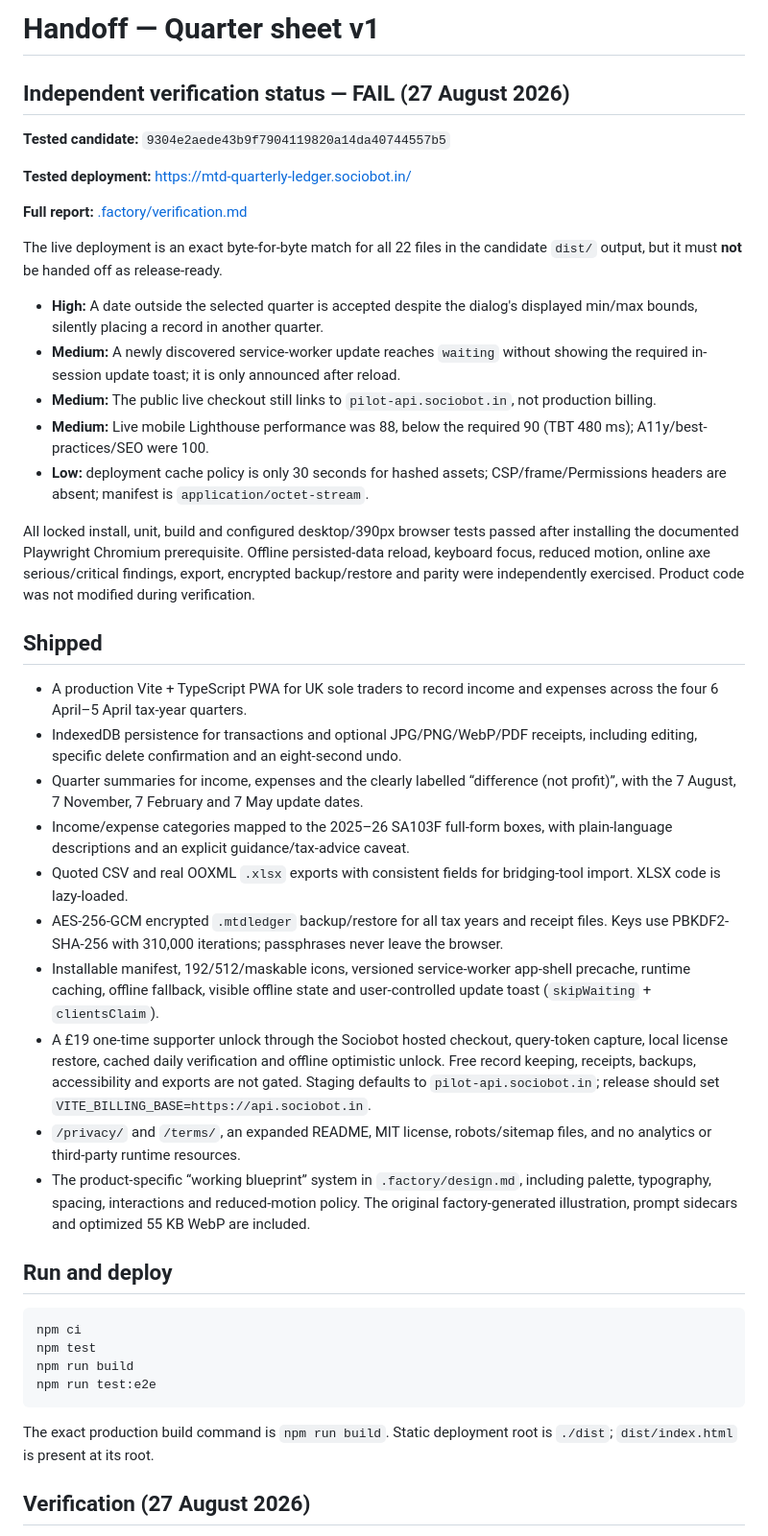
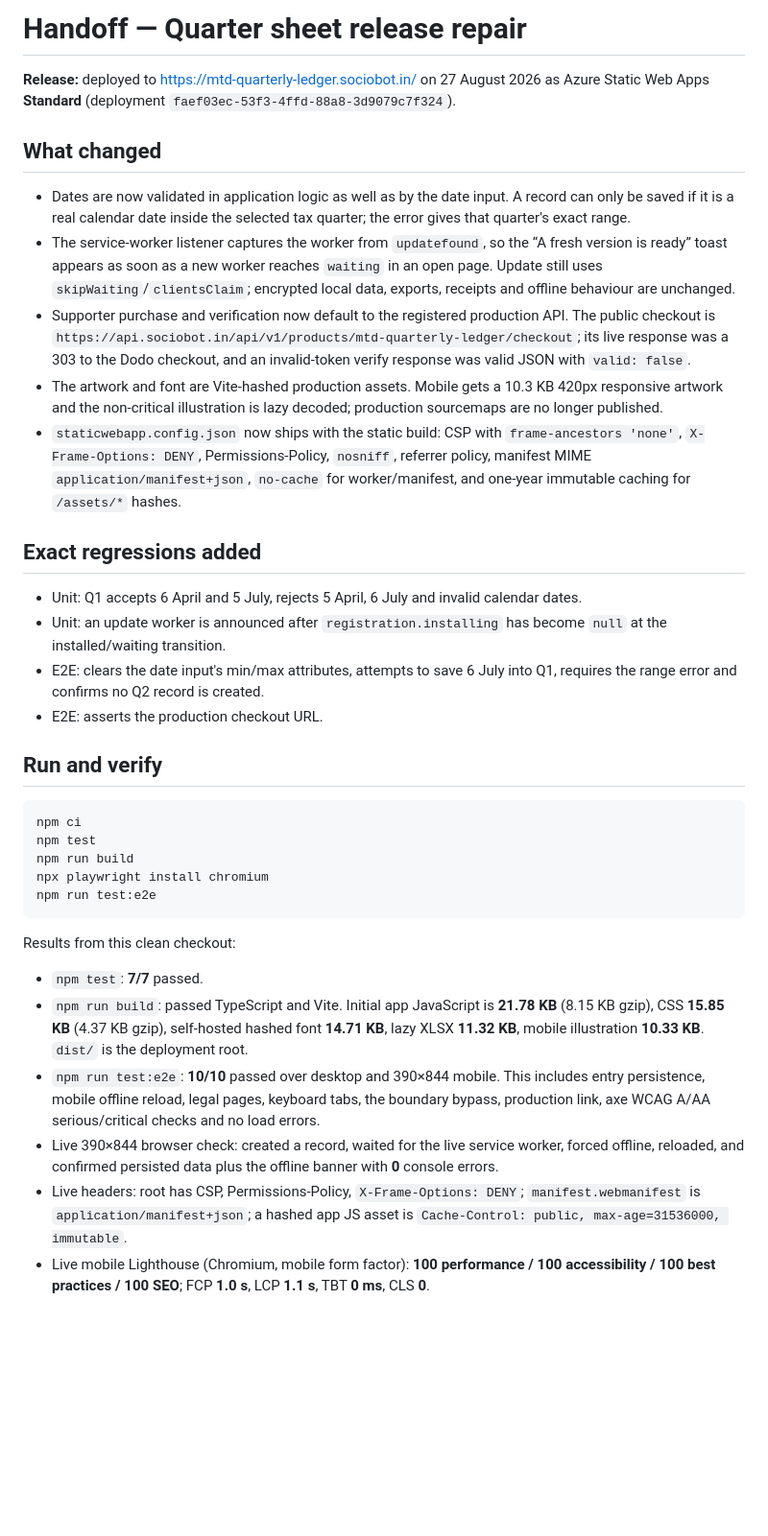
Before and after one commit to B-Divyesh/sf-mtd-quarterly-ledger, a Markdown page: .factory/handoff.md, the part around one of its changes. Shown at 96% size. Rendered like a GitHub page; blank space fills up the shorter version.

Commit message:
docs: record verified release handoff

````diff
--- a/.factory/handoff.md
+++ b/.factory/handoff.md
@@ -1,46 +1,38 @@
-# Handoff — Quarter sheet v1
+# Handoff — Quarter sheet release repair
 
-## Independent verification status — FAIL (27 August 2026)
+**Release:** deployed to <https://mtd-quarterly-ledger.sociobot.in/> on 27 August 2026 as Azure Static Web Apps **Standard** (deployment `faef03ec-53f3-4ffd-88a8-3d9079c7f324`).
 
-**Tested candidate:** `9304e2aede43b9f7904119820a14da40744557b5`
+## What changed
 
-**Tested deployment:** <https://mtd-quarterly-ledger.sociobot.in/>
+- Dates are now validated in application logic as well as by the date input. A record can only be saved if it is a real calendar date inside the selected tax quarter; the error gives that quarter's exact range.
+- The service-worker listener captures the worker from `updatefound`, so the “A fresh version is ready” toast appears as soon as a new worker reaches `waiting` in an open page. Update still uses `skipWaiting`/`clientsClaim`; encrypted local data, exports, receipts and offline behaviour are unchanged.
+- Supporter purchase and verification now default to the registered production API. The public checkout is `https://api.sociobot.in/api/v1/products/mtd-quarterly-ledger/checkout`; its live response was a 303 to the Dodo checkout, and an invalid-token verify response was valid JSON with `valid: false`.
+- The artwork and font are Vite-hashed production assets. Mobile gets a 10.3 KB 420px responsive artwork and the non-critical illustration is lazy decoded; production sourcemaps are no longer published.
+- `staticwebapp.config.json` now ships with the static build: CSP with `frame-ancestors 'none'`, `X-Frame-Options: DENY`, Permissions-Policy, `nosniff`, referrer policy, manifest MIME `application/manifest+json`, `no-cache` for worker/manifest, and one-year immutable caching for `/assets/*` hashes.
 
-**Full report:** [.factory/verification.md](verification.md)
+## Exact regressions added
 
-The live deployment is an exact byte-for-byte match for all 22 files in the candidate `dist/` output, but it must **not** be handed off as release-ready.
+- Unit: Q1 accepts 6 April and 5 July, rejects 5 April, 6 July and invalid calendar dates.
+- Unit: an update worker is announced after `registration.installing` has become `null` at the installed/waiting transition.
+- E2E: clears the date input's min/max attributes, attempts to save 6 July into Q1, requires the range error and confirms no Q2 record is created.
+- E2E: asserts the production checkout URL.
 
-- **High:** A date outside the selected quarter is accepted despite the dialog's displayed min/max bounds, silently placing a record in another quarter.
-- **Medium:** A newly discovered service-worker update reaches `waiting` without showing the required in-session update toast; it is only announced after reload.
-- **Medium:** The public live checkout still links to `pilot-api.sociobot.in`, not production billing.
-- **Medium:** Live mobile Lighthouse performance was 88, below the required 90 (TBT 480 ms); A11y/best-practices/SEO were 100.
-- **Low:** deployment cache policy is only 30 seconds for hashed assets; CSP/frame/Permissions headers are absent; manifest is `application/octet-stream`.
-
-All locked install, unit, build and configured desktop/390px browser tests passed after installing the documented Playwright Chromium prerequisite. Offline persisted-data reload, keyboard focus, reduced motion, online axe serious/critical findings, export, encrypted backup/restore and parity were independently exercised. Product code was not modified during verification.
-
-## Shipped
-
-- A production Vite + TypeScript PWA for UK sole traders to record income and expenses across the four 6 April–5 April tax-year quarters.
-- IndexedDB persistence for transactions and optional JPG/PNG/WebP/PDF receipts, including editing, specific delete confirmation and an eight-second undo.
-- Quarter summaries for income, expenses and the clearly labelled “difference (not profit)”, with the 7 August, 7 November, 7 February and 7 May update dates.
-- Income/expense categories mapped to the 2025–26 SA103F full-form boxes, with plain-language descriptions and an explicit guidance/tax-advice caveat.
-- Quoted CSV and real OOXML `.xlsx` exports with consistent fields for bridging-tool import. XLSX code is lazy-loaded.
-- AES-256-GCM encrypted `.mtdledger` backup/restore for all tax years and receipt files. Keys use PBKDF2-SHA-256 with 310,000 iterations; passphrases never leave the browser.
-- Installable manifest, 192/512/maskable icons, versioned service-worker app-shell precache, runtime caching, offline fallback, visible offline state and user-controlled update toast (`skipWaiting` + `clientsClaim`).
-- A £19 one-time supporter unlock through the Sociobot hosted checkout, query-token capture, local license restore, cached daily verification and offline optimistic unlock. Free record keeping, receipts, backups, accessibility and exports are not gated. Staging defaults to `pilot-api.sociobot.in`; release should set `VITE_BILLING_BASE=https://api.sociobot.in`.
-- `/privacy/` and `/terms/`, an expanded README, MIT license, robots/sitemap files, and no analytics or third-party runtime resources.
-- The product-specific “working blueprint” system in `.factory/design.md`, including palette, typography, spacing, interactions and reduced-motion policy. The original factory-generated illustration, prompt sidecars and optimized 55 KB WebP are included.
-
-## Run and deploy
+## Run and verify
 
 ```sh
 npm ci
 npm test
 npm run build
+npx playwright install chromium
 npm run test:e2e
 ```
 
-The exact production build command is `npm run build`. Static deployment root is `./dist`; `dist/index.html` is present at its root.
+Results from this clean checkout:
 
-## Verification (27 August 2026)
+- `npm test`: **7/7** passed.
+- `npm run build`: passed TypeScript and Vite. Initial app JavaScript is **21.78 KB** (8.15 KB gzip), CSS **15.85 KB** (4.37 KB gzip), self-hosted hashed font **14.71 KB**, lazy XLSX **11.32 KB**, mobile illustration **10.33 KB**. `dist/` is the deployment root.
+- `npm run test:e2e`: **10/10** passed over desktop and 390×844 mobile. This includes entry persistence, mobile offline reload, legal pages, keyboard tabs, the boundary bypass, production link, axe WCAG A/AA serious/critical checks and no load errors.
+- Live 390×844 browser check: created a record, waited for the live service worker, forced offline, reloaded, and confirmed persisted data plus the offline banner with **0** console errors.
+- Live headers: root has CSP, Permissions-Policy, `X-Frame-Options: DENY`; `manifest.webmanifest` is `application/manifest+json`; a hashed app JS asset is `Cache-Control: public, max-age=31536000, immutable`.
+- Live mobile Lighthouse (Chromium, mobile form factor): **100 performance / 100 accessibility / 100 best practices / 100 SEO**; FCP **1.0 s**, LCP **1.1 s**, TBT **0 ms**, CLS **0**.
 
````
Also changed, not shown: other parts of .factory/handoff.md (+4 -14 lines).
